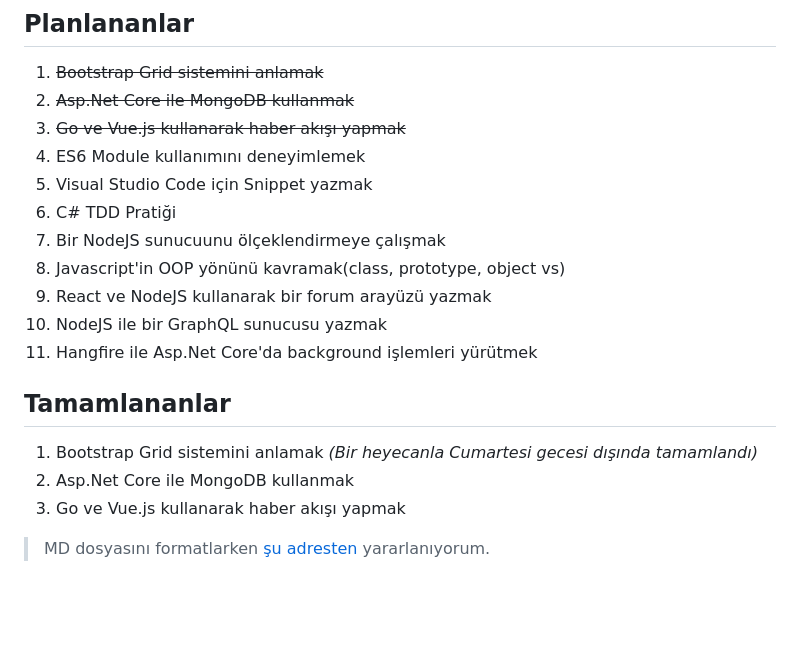
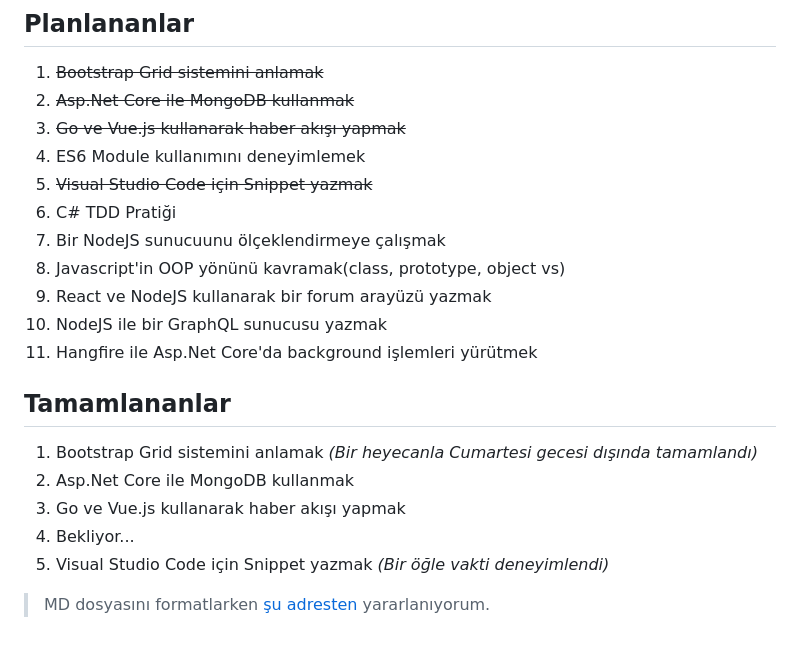
Before and after one commit to buraksenyurt/saturday-night-works, a Markdown page: README.md, the part around the change. Rendered like a GitHub page; blank space fills up the shorter version.

Commit message:
VS Code için Snipet geliştirme örneği eklendi

```diff
--- a/README.md
+++ b/README.md
@@ -9,7 +9,7 @@ Takip ettiğim kaynaklardaki örneklere ait çalışmaların bulunduğu kod depo
 02. ~~Asp.Net Core ile MongoDB kullanmak~~
 03. ~~Go ve Vue.js kullanarak haber akışı yapmak~~
 04. ES6 Module kullanımını deneyimlemek
-05. Visual Studio Code için Snippet yazmak
+05. ~~Visual Studio Code için Snippet yazmak~~
 06. C# TDD Pratiği
 07. Bir NodeJS sunucuunu ölçeklendirmeye çalışmak
 08. Javascript'in OOP yönünü kavramak(class, prototype, object vs)
@@ -22,5 +22,7 @@ Takip ettiğim kaynaklardaki örneklere ait çalışmaların bulunduğu kod depo
 1. Bootstrap Grid sistemini anlamak _(Bir heyecanla Cumartesi gecesi dışında tamamlandı)_
 2. Asp.Net Core ile MongoDB kullanmak
 3. Go ve Vue.js kullanarak haber akışı yapmak
+4. Bekliyor...
+5. Visual Studio Code için Snippet yazmak _(Bir öğle vakti deneyimlendi)_
 
 > MD dosyasını formatlarken [şu adresten](https://github.com/adam-p/markdown-here/wiki/Markdown-Cheatsheet) yararlanıyorum.
```
Also changed, not shown: No 4 - Write Simple Code Snippet for VS Code/README.md (added, +71 -0 lines), No 4 - Write Simple Code Snippet for VS Code/credit_1.png (added), No 4 - Write Simple Code Snippet for VS Code/credit_2.png (added), No 4 - Write Simple Code Snippet for VS Code/credit_3.png (added), No 4 - Write Simple Code Snippet for VS Code/credit_4.png (added), 2 other files.
